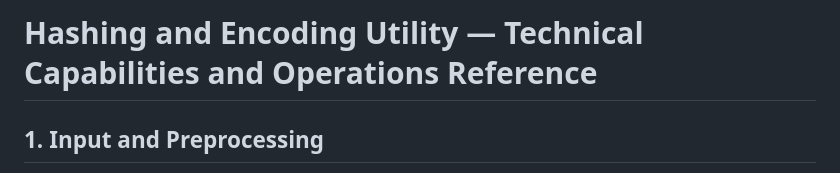
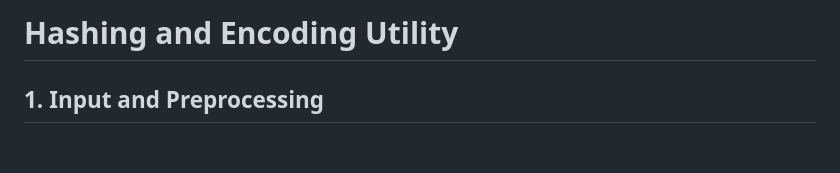
Before and after one commit to d55681000/HASH-Generator, a Markdown page: README.md, the part around the change. GitHub-like rendering; blank space fills up the shorter version.

Commit message:
Simplify README title
Removed the subtitle for clarity.

```diff
--- a/README.md
+++ b/README.md
@@ -1,4 +1,4 @@
-# Hashing and Encoding Utility — Technical Capabilities and Operations Reference
+# Hashing and Encoding Utility
 
 ## 1. Input and Preprocessing
 
```
